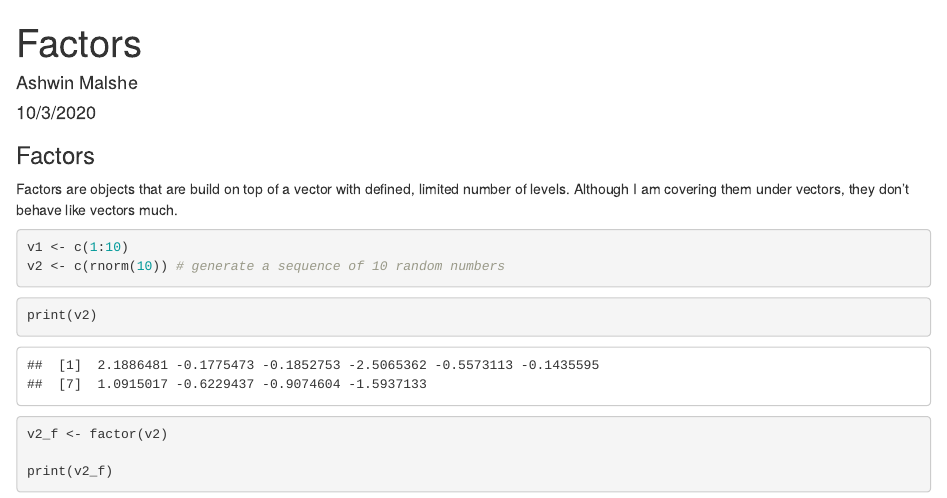
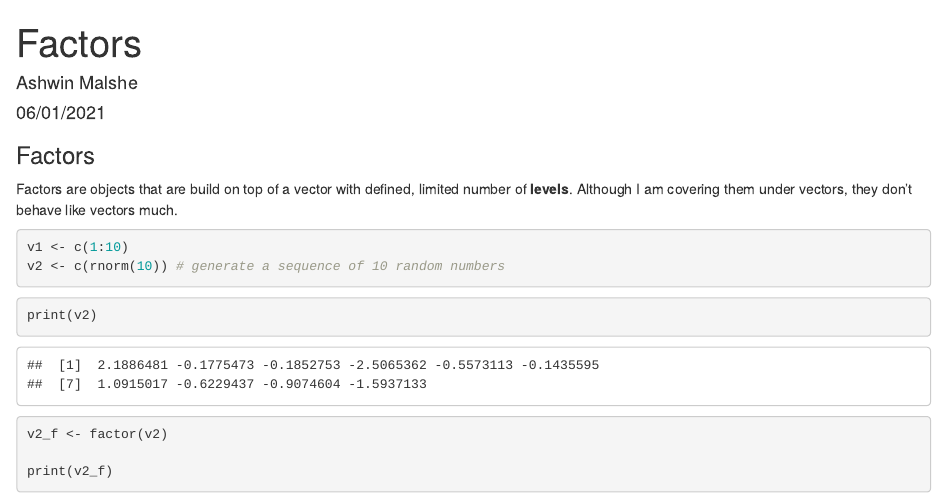
Before and after one commit to ashgreat/r-basics, an R Markdown document (Session 2 - Factors.Rmd): the page in a window 1100 px wide, from its top. Rendered offline with R 4.5, knitr and Pandoc, with nearby package versions; code that draws random numbers runs with fixed seeds of ours.

Commit message:
edited session 2

````diff
--- a/Session 2 - Factors.Rmd
+++ b/Session 2 - Factors.Rmd
@@ -1,7 +1,7 @@
 ---
 title: "Factors"
 author: "Ashwin Malshe"
-date: "10/3/2020"
+date: "06/01/2021"
 output: html_document
 ---
 
@@ -11,7 +11,7 @@ knitr::opts_chunk$set(echo = TRUE)
 
 ### Factors
 
-Factors are objects that are build on top of a vector with defined, limited number of levels. Although I am covering them under vectors, they don't behave like vectors much.
+Factors are objects that are build on top of a vector with defined, limited number of **levels**. Although I am covering them under vectors, they don't behave like vectors much.
 
 ```{r}
 v1 <- c(1:10)
````
